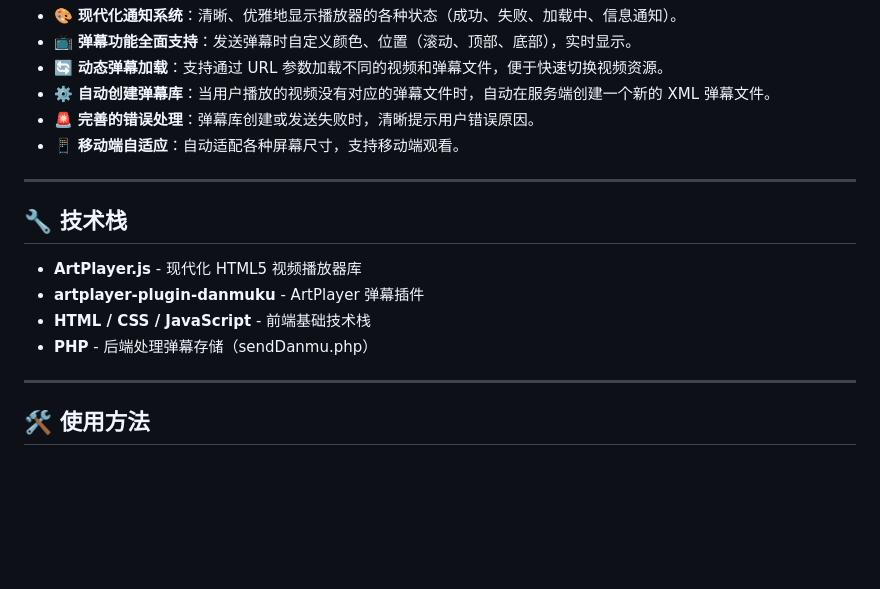
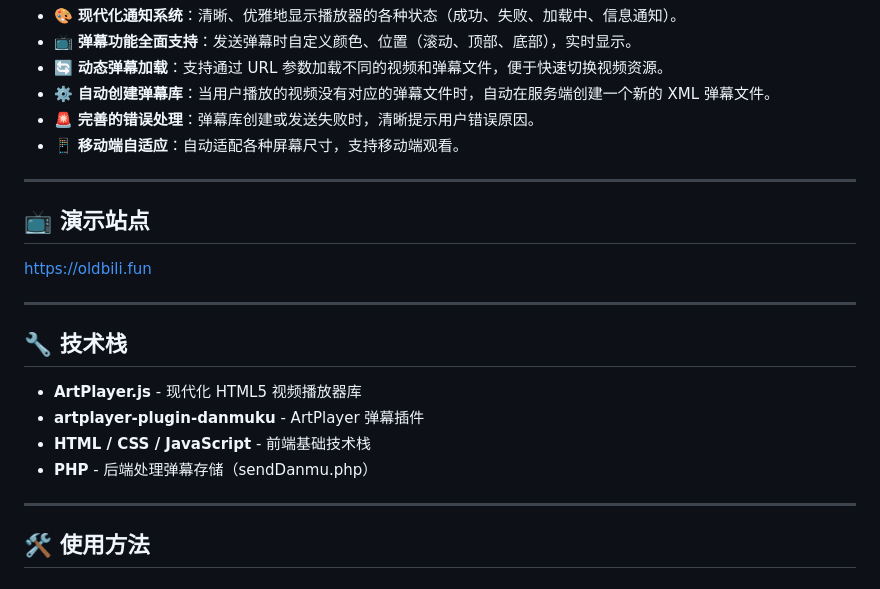
Before and after one commit to Dos7t3r/php-danmu-player, a Markdown page: README.md, the part around the change. Drawn GitHub-style; blank space fills up the shorter version.

```diff
--- a/README.md
+++ b/README.md
@@ -21,6 +21,11 @@
 
 ---
 
+## 📺 演示站点
+https://oldbili.fun
+
+---
+
 ## 🔧 技术栈
 
 - **ArtPlayer.js** - 现代化 HTML5 视频播放器库
@@ -29,6 +34,7 @@
 - **PHP** - 后端处理弹幕存储（sendDanmu.php）
 
 ---
+
 
 ## 🛠️ 使用方法
 
```
